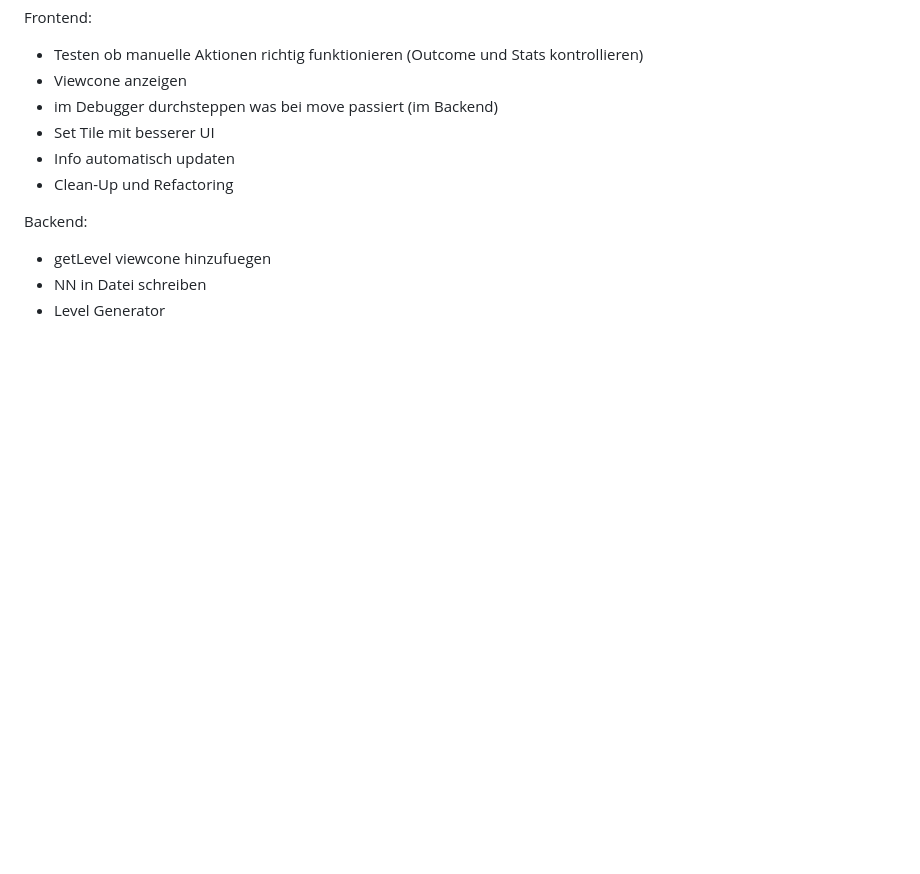
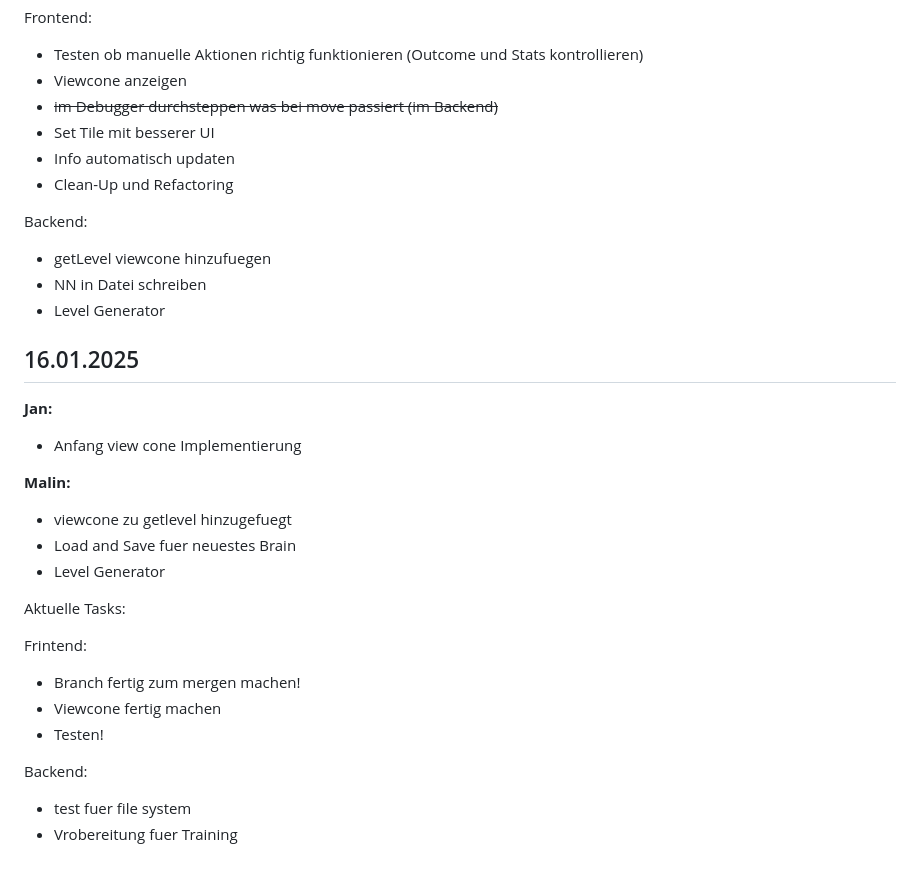
Before and after one commit to tibifant/darwinwin, a Markdown page: progress.md, the part around the change. Drawn GitHub-style; blank space fills up the shorter version.

Commit message:
progressreport 16/01

```diff
--- a/progress.md
+++ b/progress.md
@@ -156,7 +156,7 @@ Backend:
 Frontend:
 - Testen ob manuelle Aktionen richtig funktionieren (Outcome und Stats kontrollieren)
 - Viewcone anzeigen
-- im Debugger durchsteppen was bei move passiert (im Backend)
+- ~~im Debugger durchsteppen was bei move passiert (im Backend)~~
 - Set Tile mit besserer UI
 - Info automatisch updaten
 - Clean-Up und Refactoring
@@ -165,3 +165,24 @@ Backend:
 - getLevel viewcone hinzufuegen
 - NN in Datei schreiben
 - Level Generator
+
+## 16.01.2025
+
+**Jan:**
+- Anfang view cone Implementierung
+
+**Malin:**
+- viewcone zu getlevel hinzugefuegt
+- Load and Save fuer neuestes Brain
+- Level Generator
+
+Aktuelle Tasks:
+
+Frintend:
+- Branch fertig zum mergen machen!
+- Viewcone fertig machen
+- Testen!
+
+Backend:
+- test fuer file system
+- Vrobereitung fuer Training
```
